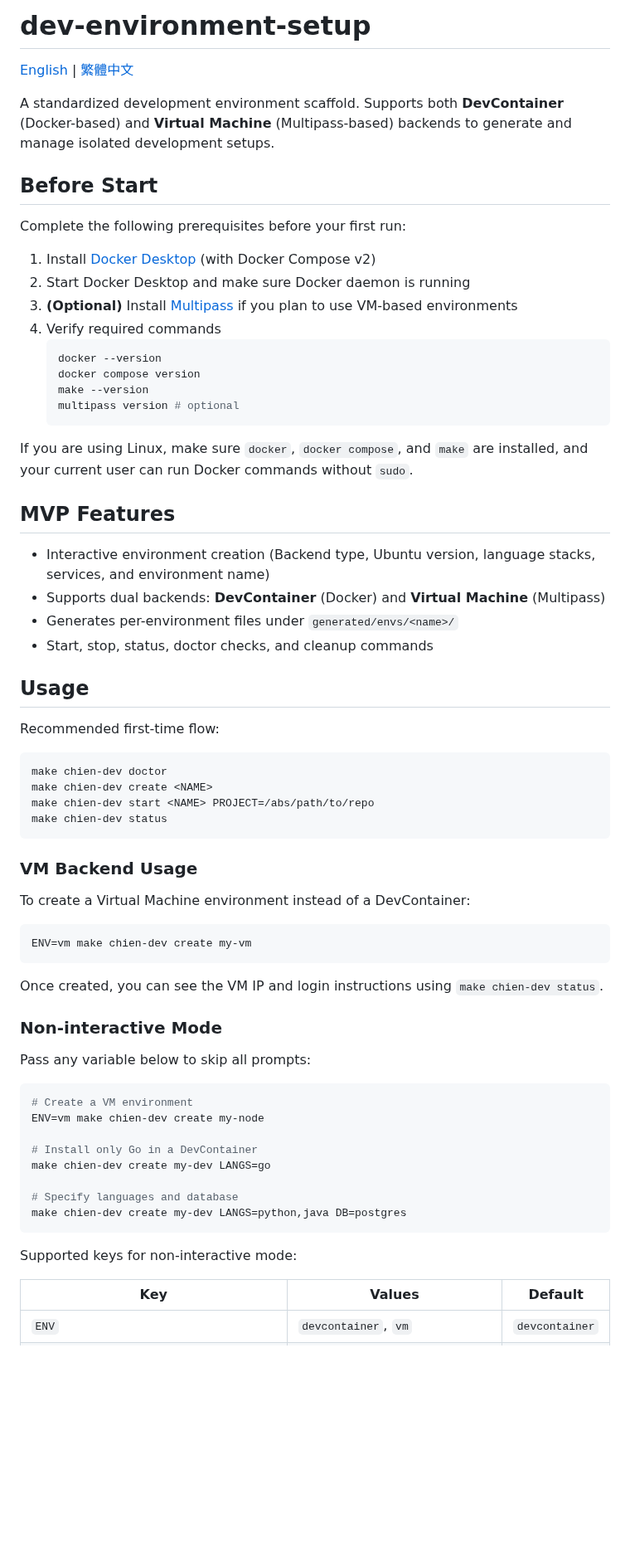
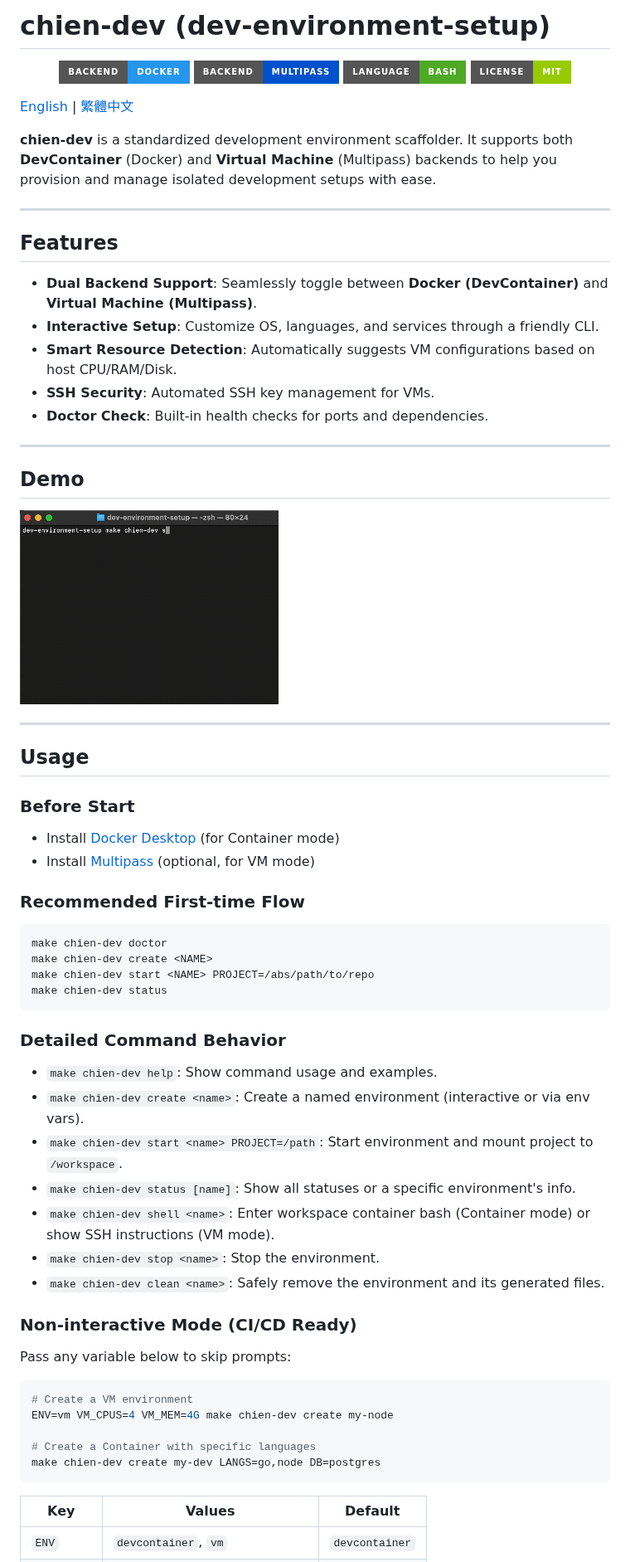
Before and after one commit to pong1013/dev-environment-setup, a Markdown page: README.md, the part around one of its changes. Shown at 83% size. Rendered like a GitHub page; pictures changed too: assets/dev_env_demo.gif (added); badges without logos; blank space fills up the shorter version.

Commit message:
docs: add project assets and readme demo gif

````diff
--- a/README.md
+++ b/README.md
@@ -1,36 +1,42 @@
-# dev-environment-setup
+# chien-dev (dev-environment-setup)
+
+<p align="center">
+  <img src="https://img.shields.io/badge/Backend-Docker-2496ED?style=for-the-badge&logo=docker&logoColor=white" alt="Docker">
+  <img src="https://img.shields.io/badge/Backend-Multipass-0052CC?style=for-the-badge&logo=ubuntu&logoColor=white" alt="Multipass">
+  <img src="https://img.shields.io/badge/Language-Bash-4EAA25?style=for-the-badge&logo=gnu-bash&logoColor=white" alt="Bash">
+  <img src="https://img.shields.io/badge/License-MIT-green?style=for-the-badge" alt="License">
+</p>
 
 [English](./README.md) | [繁體中文](./README.zh-TW.md)
 
-A standardized development environment scaffold. Supports both **DevContainer** (Docker-based) and **Virtual Machine** (Multipass-based) backends to generate and manage isolated development setups.
+**chien-dev** is a standardized development environment scaffolder. It supports both **DevContainer** (Docker) and **Virtual Machine** (Multipass) backends to help you provision and manage isolated development setups with ease.
 
-## Before Start
+---
 
-Complete the following prerequisites before your first run:
+## Features
 
-1. Install [Docker Desktop](https://www.docker.com/products/docker-desktop/) (with Docker Compose v2)
-2. Start Docker Desktop and make sure Docker daemon is running
-3. **(Optional)** Install [Multipass](https://multipass.run/) if you plan to use VM-based environments
-4. Verify required commands
-   ```bash
-   docker --version
-   docker compose version
-   make --version
-   multipass version # optional
-   ```
+- **Dual Backend Support**: Seamlessly toggle between **Docker (DevContainer)** and **Virtual Machine (Multipass)**.
+- **Interactive Setup**: Customize OS, languages, and services through a friendly CLI.
+- **Smart Resource Detection**: Automatically suggests VM configurations based on host CPU/RAM/Disk.
+- **SSH Security**: Automated SSH key management for VMs.
+- **Doctor Check**: Built-in health checks for ports and dependencies.
 
-If you are using Linux, make sure `docker`, `docker compose`, and `make` are installed, and your current user can run Docker commands without `sudo`.
+---
 
-## MVP Features
+## Demo
 
-- Interactive environment creation (Backend type, Ubuntu version, language stacks, services, and environment name)
-- Supports dual backends: **DevContainer** (Docker) and **Virtual Machine** (Multipass)
-- Generates per-environment files under `generated/envs/<name>/`
-- Start, stop, status, doctor checks, and cleanup commands
+![Demo Screen Recording](./assets/dev_env_demo.gif)
+
+---
 
 ## Usage
 
-Recommended first-time flow:
+### Before Start
+
+- Install [Docker Desktop](https://www.docker.com/products/docker-desktop/) (for Container mode)
+- Install [Multipass](https://multipass.run/) (optional, for VM mode)
+
+### Recommended First-time Flow
 
 ```bash
 make chien-dev doctor
@@ -39,32 +45,27 @@ make chien-dev start <NAME> PROJECT=/abs/path/to/repo
 make chien-dev status
 ```
 
-### VM Backend Usage
+### Detailed Command Behavior
 
-To create a Virtual Machine environment instead of a DevContainer:
+- `make chien-dev help`: Show command usage and examples.
+- `make chien-dev create <name>`: Create a named environment (interactive or via env vars).
+- `make chien-dev start <name> PROJECT=/path`: Start environment and mount project to `/workspace`.
+- `make chien-dev status [name]`: Show all statuses or a specific environment's info.
+- `make chien-dev shell <name>`: Enter workspace container bash (Container mode) or show SSH instructions (VM mode).
+- `make chien-dev stop <name>`: Stop the environment.
+- `make chien-dev clean <name>`: Safely remove the environment and its generated files.
 
-```bash
-ENV=vm make chien-dev create my-vm
-```
+### Non-interactive Mode (CI/CD Ready)
 
-Once created, you can see the VM IP and login instructions using `make chien-dev status`.
-
-### Non-interactive Mode
-
-Pass any variable below to skip all prompts:
+Pass any variable below to skip prompts:
 
 ```bash
 # Create a VM environment
-ENV=vm make chien-dev create my-node
+ENV=vm VM_CPUS=4 VM_MEM=4G make chien-dev create my-node
 
-# Install only Go in a DevContainer
-make chien-dev create my-dev LANGS=go
-
-# Specify languages and database
-make chien-dev create my-dev LANGS=python,java DB=postgres
+# Create a Container with specific languages
+make chien-dev create my-dev LANGS=go,node DB=postgres
 ```
-
-Supported keys for non-interactive mode:
 
 | Key | Values | Default |
 |-----|--------|---------|
````
Also changed, not shown: other parts of README.md (+28 -29 lines), README.zh-TW.md (+71 -71 lines), 1 other file.
